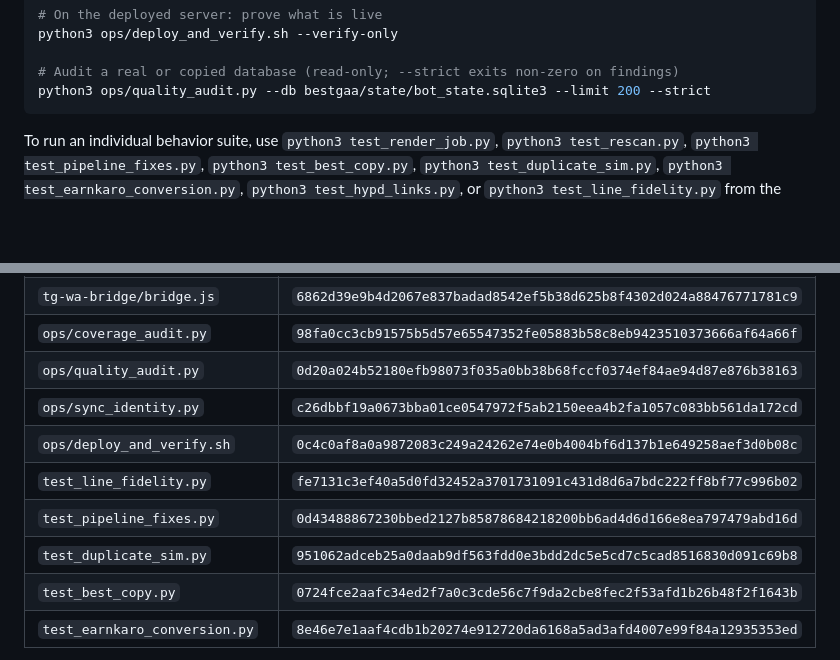
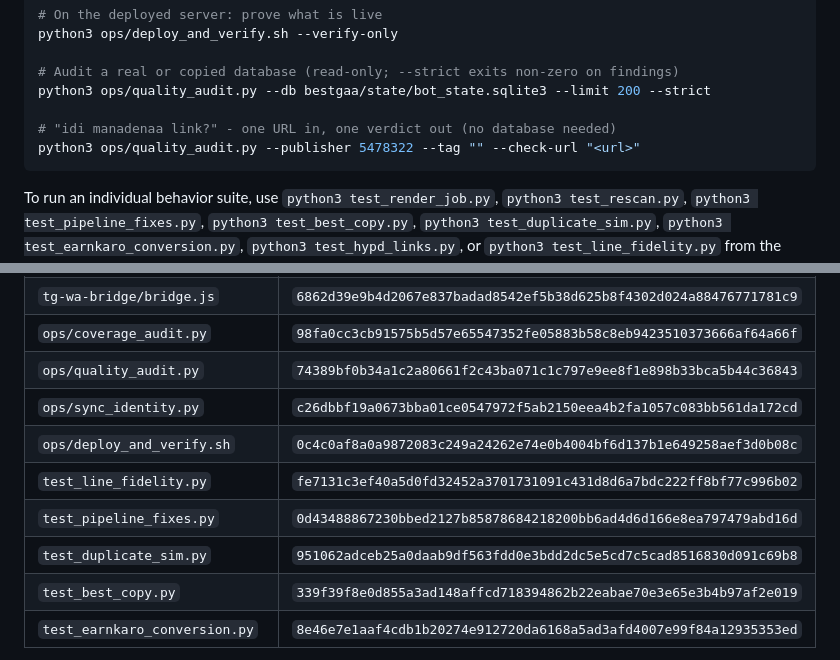
Before and after one commit to charanpendota98-prog/new-deals-bot-zip, a Markdown page: README.md, 2 parts joined by grey strips. GitHub-like rendering; blank space fills up the shorter version.

Commit message:
readme: refresh hashes and document quality_audit --check-url
Co-authored-by: arena-agent <297053741+arena-agent@users.noreply.github.com>

````diff
--- a/README.md
+++ b/README.md
@@ -53,6 +53,9 @@ python3 ops/deploy_and_verify.sh --verify-only
 
 # Audit a real or copied database (read-only; --strict exits non-zero on findings)
 python3 ops/quality_audit.py --db bestgaa/state/bot_state.sqlite3 --limit 200 --strict
+
+# "idi manadenaa link?" - one URL in, one verdict out (no database needed)
+python3 ops/quality_audit.py --publisher 5478322 --tag "" --check-url "<url>"
 ```
 
 To run an individual behavior suite, use `python3 test_render_job.py`,
@@ -1126,13 +1129,13 @@ printing exactly what the older build was coded to print). Hashes refreshed
 | `bestgaa/main_bot_new.py` (v18.7) | `15f5e023f4295064470bb21a7acff11eb2d66ac734f5a4ca9c9d918947f4c209` |
 | `tg-wa-bridge/bridge.js` | `6862d39e9b4d2067e837badad8542ef5b38d625b8f4302d024a88476771781c9` |
 | `ops/coverage_audit.py` | `98fa0cc3cb91575b5d57e65547352fe05883b58c8eb9423510373666af64a66f` |
-| `ops/quality_audit.py` | `0d20a024b52180efb98073f035a0bb38b68fccf0374ef84ae94d87e876b38163` |
+| `ops/quality_audit.py` | `74389bf0b34a1c2a80661f2c43ba071c1c797e9ee8f1e898b33bca5b44c36843` |
 | `ops/sync_identity.py` | `c26dbbf19a0673bba01ce0547972f5ab2150eea4b2fa1057c083bb561da172cd` |
 | `ops/deploy_and_verify.sh` | `0c4c0af8a0a9872083c249a24262e74e0b4004bf6d137b1e649258aef3d0b08c` |
 | `test_line_fidelity.py` | `fe7131c3ef40a5d0fd32452a3701731091c431d8d6a7bdc222ff8bf77c996b02` |
 | `test_pipeline_fixes.py` | `0d43488867230bbed2127b85878684218200bb6ad4d6d166e8ea797479abd16d` |
 | `test_duplicate_sim.py` | `951062adceb25a0daab9df563fdd0e3bdd2dc5e5cd7c5cad8516830d091c69b8` |
-| `test_best_copy.py` | `0724fce2aafc34ed2f7a0c3cde56c7f9da2cbe8fec2f53afd1b26b48f2f1643b` |
+| `test_best_copy.py` | `339f39f8e0d855a3ad148affcd718394862b22eabae70e3e65e3b4b97af2e019` |
 | `test_earnkaro_conversion.py` | `8e46e7e1aaf4cdb1b20274e912720da6168a5ad3afd4007e99f84a12935353ed` |
 
 A fresh clone reproduces this build (verified 2026-10-04, commit 85ca77e): every
````
